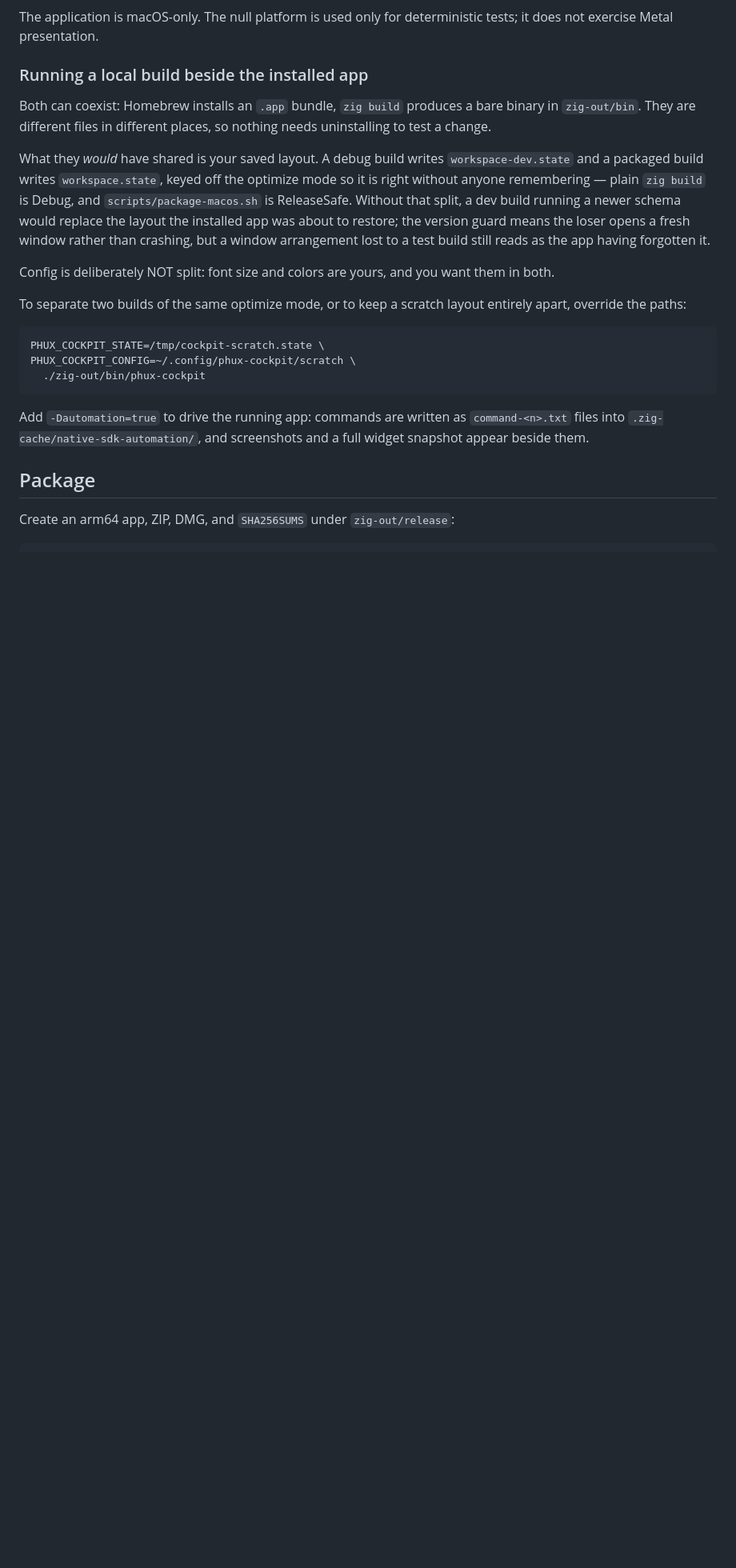
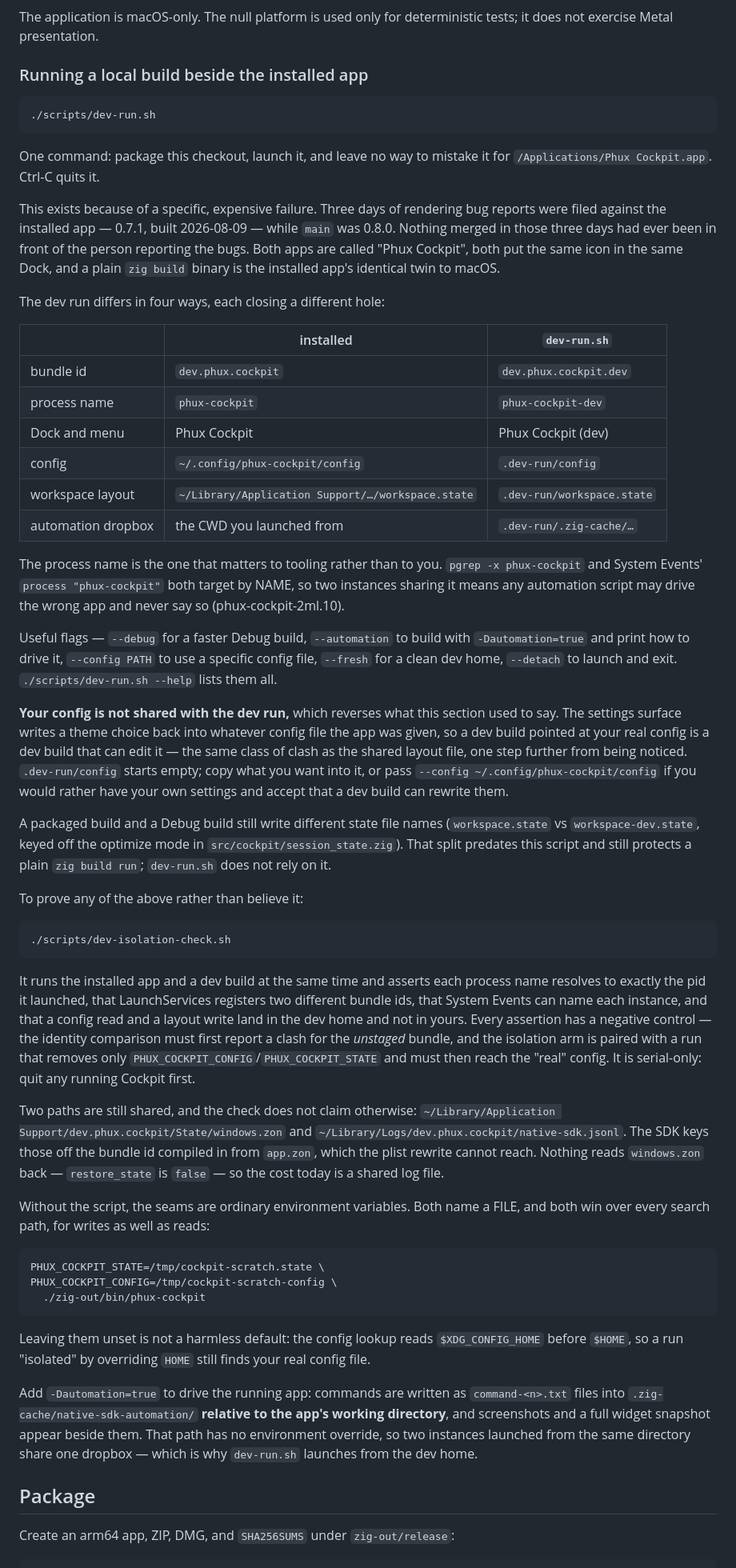
Before and after one commit to no-phux/phux-cockpit, a Markdown page: README.md, the part around one of its changes. Shown at 80% size. GitHub-like rendering; blank space fills up the shorter version.

Commit message:
docs: point "how do I look at my change" at dev-run.sh
README's "Running a local build beside the installed app" described two builds
that coexist because they are different files. They are not different apps:
same bundle id, same process name, same Dock tile. The section now leads with
./scripts/dev-run.sh, names what differs in a table, and says which paths are
still shared rather than implying none are.

It also reverses the old advice that config is deliberately not split. Cockpit
writes a theme choice back into whatever config file it was given, so a dev
build pointed at your real config can edit it -- the same clash as the shared
layout file and harder to notice. --config takes the old behaviour back for
anyone who wants it.

AGENTS.md gets the short form, because "open the installed app and tell me if
it looks right" is how three days of bug reports reached a week-old build.

Co-Authored-By: Claude Opus 5 (1M context) <noreply@anthropic.com>

````diff
--- a/README.md
+++ b/README.md
@@ -397,34 +402,96 @@ tests; it does not exercise Metal presentation.
 
 ### Running a local build beside the installed app
 
-Both can coexist: Homebrew installs an `.app` bundle, `zig build` produces a
-bare binary in `zig-out/bin`. They are different files in different places, so
-nothing needs uninstalling to test a change.
+```sh
+./scripts/dev-run.sh
+```
 
-What they *would* have shared is your saved layout. A debug build writes
-`workspace-dev.state` and a packaged build writes `workspace.state`, keyed off
-the optimize mode so it is right without anyone remembering — plain `zig build`
-is Debug, and `scripts/package-macos.sh` is ReleaseSafe. Without that split, a
-dev build running a newer schema would replace the layout the installed app was
-about to restore; the version guard means the loser opens a fresh window rather
-than crashing, but a window arrangement lost to a test build still reads as the
-app having forgotten it.
+One command: package this checkout, launch it, and leave no way to mistake it
+for `/Applications/Phux Cockpit.app`. Ctrl-C quits it.
 
-Config is deliberately NOT split: font size and colors are yours, and you want
-them in both.
+This exists because of a specific, expensive failure. Three days of rendering
+bug reports were filed against the installed app — 0.7.1, built 2026-08-09 —
+while `main` was 0.8.0. Nothing merged in those three days had ever been in
+front of the person reporting the bugs. Both apps are called "Phux Cockpit",
+both put the same icon in the same Dock, and a plain `zig build` binary is the
+installed app's identical twin to macOS.
 
-To separate two builds of the same optimize mode, or to keep a scratch layout
-entirely apart, override the paths:
+The dev run differs in four ways, each closing a different hole:
+
+| | installed | `dev-run.sh` |
+|---|---|---|
+| bundle id | `dev.phux.cockpit` | `dev.phux.cockpit.dev` |
+| process name | `phux-cockpit` | `phux-cockpit-dev` |
+| Dock and menu | Phux Cockpit | Phux Cockpit (dev) |
+| config | `~/.config/phux-cockpit/config` | `.dev-run/config` |
+| workspace layout | `~/Library/Application Support/…/workspace.state` | `.dev-run/workspace.state` |
+| automation dropbox | the CWD you launched from | `.dev-run/.zig-cache/…` |
+
+The process name is the one that matters to tooling rather than to you.
+`pgrep -x phux-cockpit` and System Events' `process "phux-cockpit"` both target
+by NAME, so two instances sharing it means any automation script may drive the
+wrong app and never say so (phux-cockpit-2ml.10).
+
+Useful flags — `--debug` for a faster Debug build, `--automation` to build with
+`-Dautomation=true` and print how to drive it, `--config PATH` to use a specific
+config file, `--fresh` for a clean dev home, `--detach` to launch and exit.
+`./scripts/dev-run.sh --help` lists them all.
+
+**Your config is not shared with the dev run,** which reverses what this section
+used to say. The settings surface writes a theme choice back into whatever
+config file the app was given, so a dev build pointed at your real config is a
+dev build that can edit it — the same class of clash as the shared layout file,
+one step further from being noticed. `.dev-run/config` starts empty; copy what
+you want into it, or pass `--config ~/.config/phux-cockpit/config` if you would
+rather have your own settings and accept that a dev build can rewrite them.
+
+A packaged build and a Debug build still write different state file names
+(`workspace.state` vs `workspace-dev.state`, keyed off the optimize mode in
+`src/cockpit/session_state.zig`). That split predates this script and still
+protects a plain `zig build run`; `dev-run.sh` does not rely on it.
+
+To prove any of the above rather than believe it:
+
+```sh
+./scripts/dev-isolation-check.sh
+```
+
+It runs the installed app and a dev build at the same time and asserts each
+process name resolves to exactly the pid it launched, that LaunchServices
+registers two different bundle ids, that System Events can name each instance,
+and that a config read and a layout write land in the dev home and not in
+yours. Every assertion has a negative control — the identity comparison must
+first report a clash for the *unstaged* bundle, and the isolation arm is paired
+with a run that removes only `PHUX_COCKPIT_CONFIG`/`PHUX_COCKPIT_STATE` and
+must then reach the "real" config. It is serial-only: quit any running Cockpit
+first.
+
+Two paths are still shared, and the check does not claim otherwise:
+`~/Library/Application Support/dev.phux.cockpit/State/windows.zon` and
+`~/Library/Logs/dev.phux.cockpit/native-sdk.jsonl`. The SDK keys those off the
+bundle id compiled in from `app.zon`, which the plist rewrite cannot reach.
+Nothing reads `windows.zon` back — `restore_state` is `false` — so the cost
+today is a shared log file.
+
+Without the script, the seams are ordinary environment variables. Both name a
+FILE, and both win over every search path, for writes as well as reads:
 
 ```sh
 PHUX_COCKPIT_STATE=/tmp/cockpit-scratch.state \
-PHUX_COCKPIT_CONFIG=~/.config/phux-cockpit/scratch \
+PHUX_COCKPIT_CONFIG=/tmp/cockpit-scratch-config \
   ./zig-out/bin/phux-cockpit
 ```
 
+Leaving them unset is not a harmless default: the config lookup reads
+`$XDG_CONFIG_HOME` before `$HOME`, so a run "isolated" by overriding `HOME`
+still finds your real config file.
+
 Add `-Dautomation=true` to drive the running app: commands are written as
-`command-<n>.txt` files into `.zig-cache/native-sdk-automation/`, and
-screenshots and a full widget snapshot appear beside them.
+`command-<n>.txt` files into `.zig-cache/native-sdk-automation/` **relative to
+the app's working directory**, and screenshots and a full widget snapshot
+appear beside them. That path has no environment override, so two instances
+launched from the same directory share one dropbox — which is why `dev-run.sh`
+launches from the dev home.
 
 ## Package
 
````
Also changed, not shown: other parts of README.md (+6 -1 lines), AGENTS.md (+15 -0 lines).
